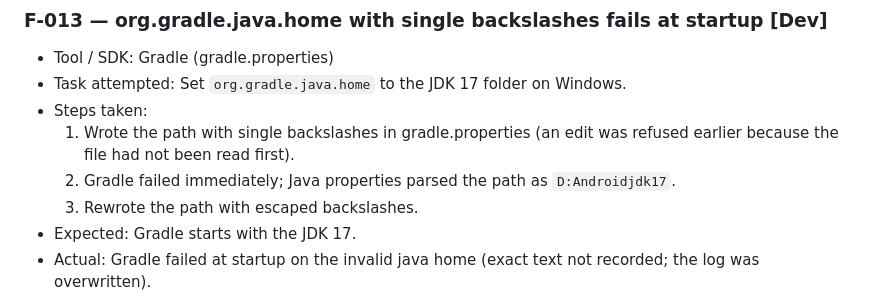
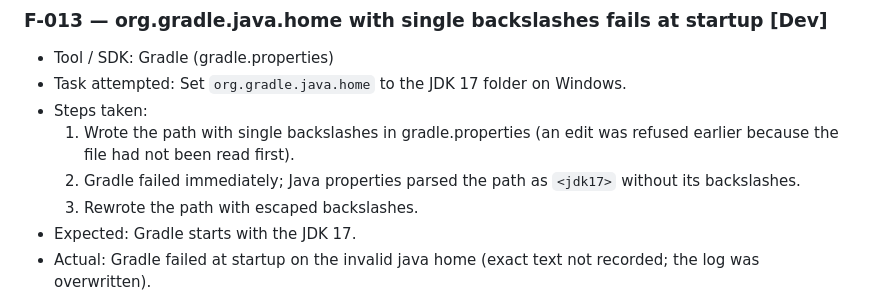
Before and after one commit to survivepathuri/thodu-tv, a Markdown page: docs/FRICTION_LOG.md, the part around the change. GitHub-like rendering.

Commit message:
docs: remove local paths from setup docs [skip ci]
Co-Authored-By: Claude Sonnet 5.5 <noreply@anthropic.com>

```diff
--- a/docs/FRICTION_LOG.md
+++ b/docs/FRICTION_LOG.md
@@ -214,7 +214,7 @@
 - Task attempted: Set `org.gradle.java.home` to the JDK 17 folder on Windows.
 - Steps taken:
   1. Wrote the path with single backslashes in gradle.properties (an edit was refused earlier because the file had not been read first).
-  2. Gradle failed immediately; Java properties parsed the path as `D:Androidjdk17`.
+  2. Gradle failed immediately; Java properties parsed the path as `<jdk17>` without its backslashes.
   3. Rewrote the path with escaped backslashes.
 - Expected: Gradle starts with the JDK 17.
 - Actual: Gradle failed at startup on the invalid java home (exact text not recorded; the log was overwritten).
```
Also changed, not shown: README.md (+2 -2 lines).
